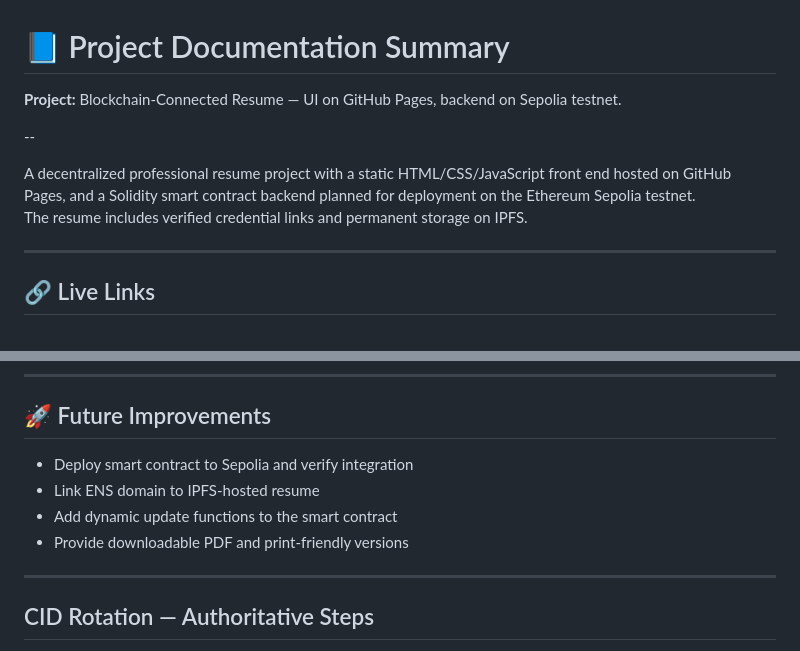
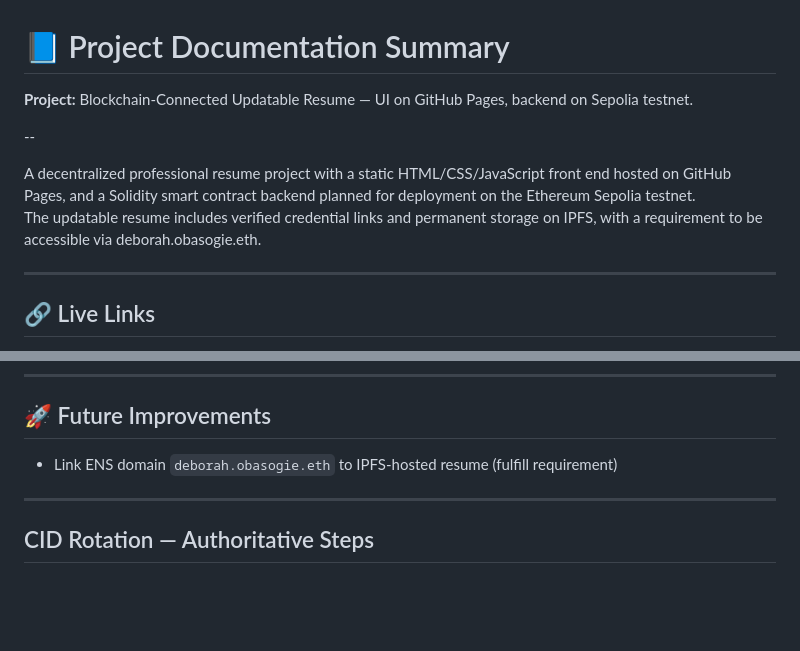
Before and after one commit to obasogie/deborahobasogieresume, a Markdown page: PROJECT-NOTES.md, 2 parts joined by grey strips. GitHub-like rendering; blank space fills up the shorter version.

Commit message:
Update PROJECT-NOTES.md: add ENS requirement to Future Improvements
Added ENS requirement to Future Improvements.
This ensures the documentation reflects that the updatable resume must be accessible via deborah.obasogie.eth, even though it is not yet implemented.

```diff
--- a/PROJECT-NOTES.md
+++ b/PROJECT-NOTES.md
@@ -1,11 +1,11 @@
 # 📘 Project Documentation Summary
 
-**Project:** Blockchain-Connected Resume — UI on GitHub Pages, backend on Sepolia testnet.
+**Project:** Blockchain-Connected Updatable Resume — UI on GitHub Pages, backend on Sepolia testnet.
 
 --
 
 A decentralized professional resume project with a static HTML/CSS/JavaScript front end hosted on GitHub Pages, and a Solidity smart contract backend planned for deployment on the Ethereum Sepolia testnet.
-The resume includes verified credential links and permanent storage on IPFS.
+The updatable resume includes verified credential links and permanent storage on IPFS, with a requirement to be accessible via deborah.obasogie.eth.
 
 ---
 
@@ -59,10 +59,8 @@ The resume includes verified credential links and permanent storage on IPFS.
 ---
 
 ## 🚀 Future Improvements
-- Deploy smart contract to Sepolia and verify integration
-- Link ENS domain to IPFS-hosted resume
-- Add dynamic update functions to the smart contract
-- Provide downloadable PDF and print-friendly versions
+- Link ENS domain `deborah.obasogie.eth` to IPFS-hosted resume (fulfill requirement)
+
 
 ---
 
```
